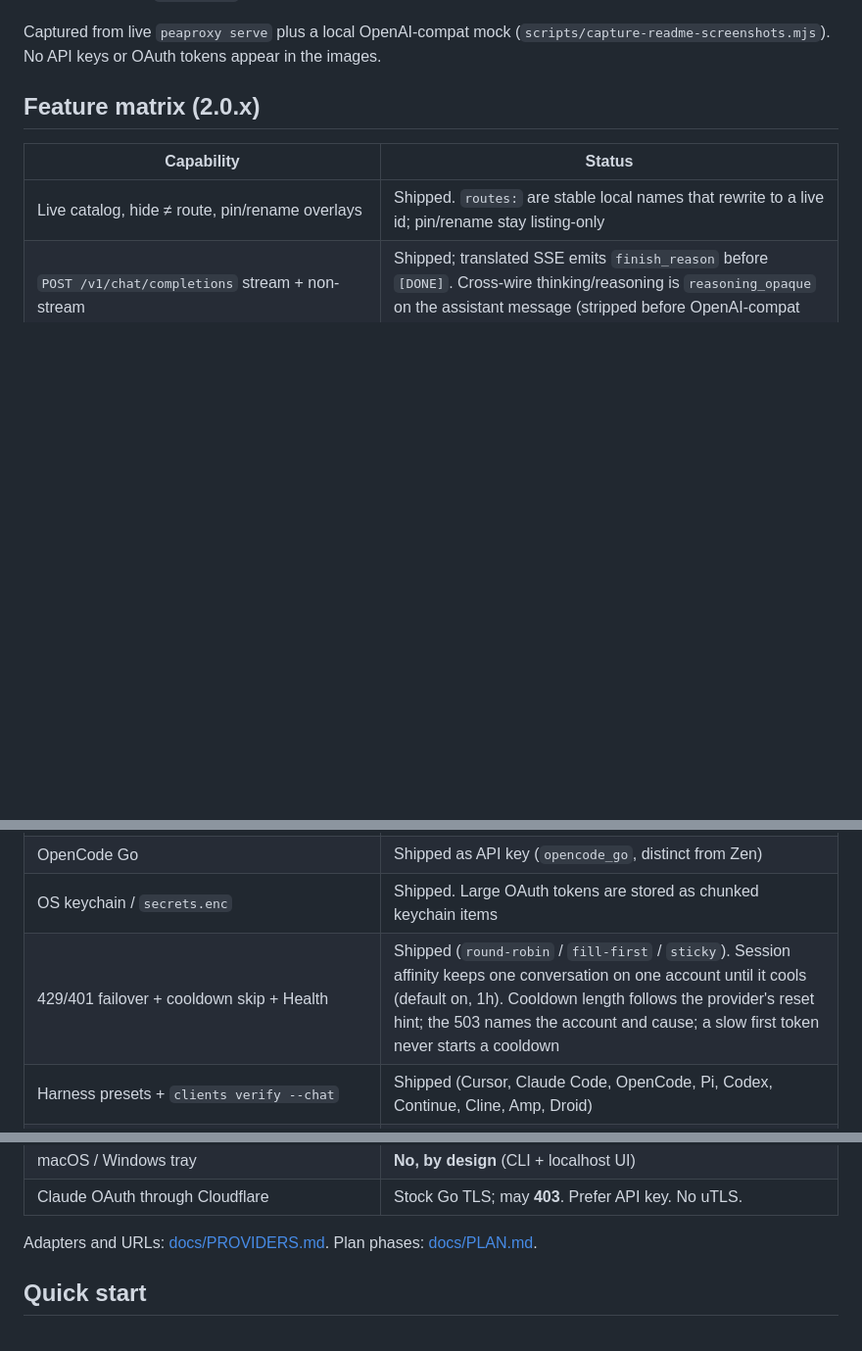
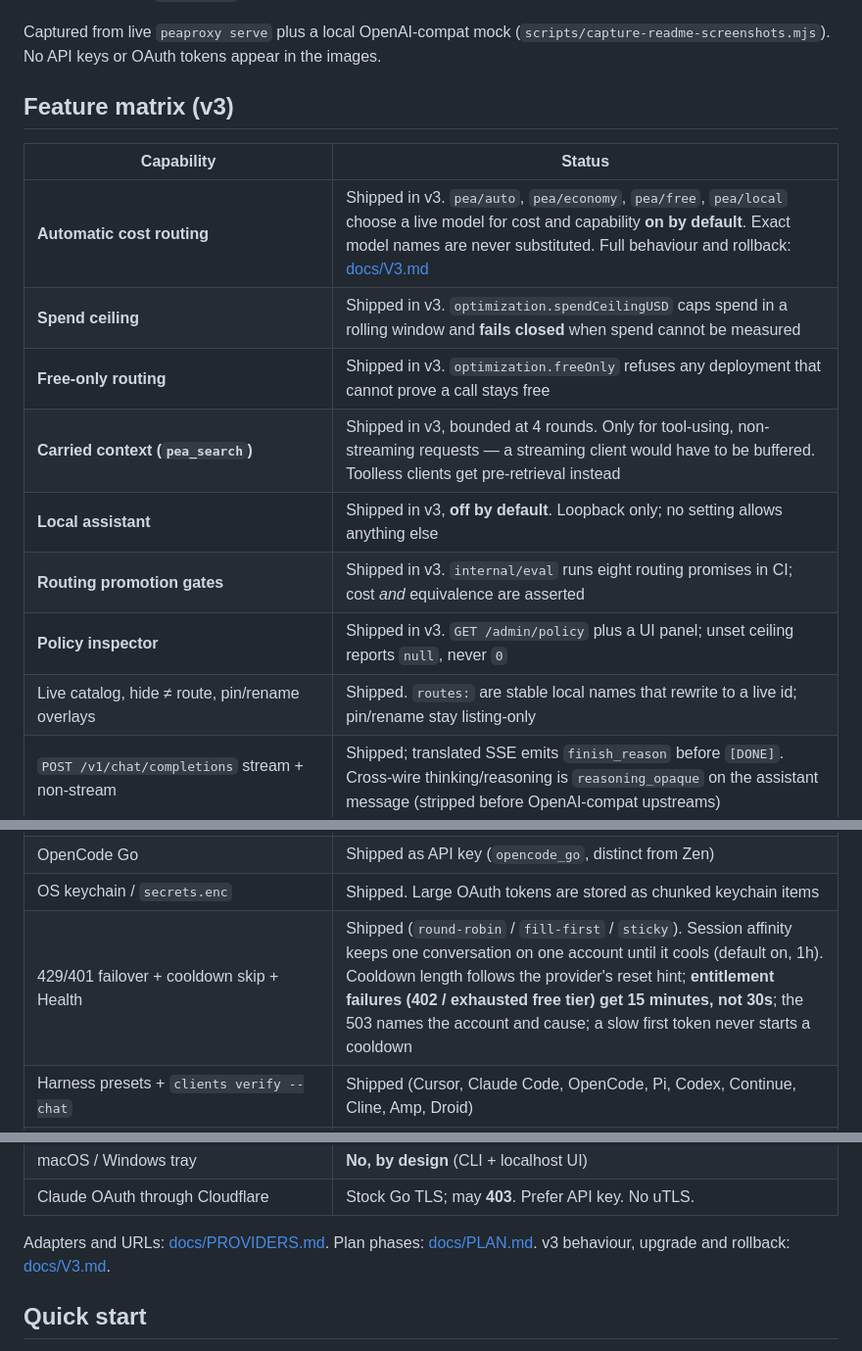
Before and after one commit to ks1686/peaproxy, a Markdown page: README.md, 3 parts joined by grey strips. Shown at 98% size. GitHub-like rendering; blank space fills up the shorter version.

```diff
--- a/README.md
+++ b/README.md
@@ -96,10 +96,17 @@ First-run **Accounts** — local / API-key onboarding CTAs first. Subscription O
 
 Captured from live `peaproxy serve` plus a local OpenAI-compat mock (`scripts/capture-readme-screenshots.mjs`). No API keys or OAuth tokens appear in the images.
 
-## Feature matrix (2.0.x)
+## Feature matrix (v3)
 
 | Capability | Status |
 |---|---|
+| **Automatic cost routing** | Shipped in v3. `pea/auto`, `pea/economy`, `pea/free`, `pea/local` choose a live model for cost and capability **on by default**. Exact model names are never substituted. Full behaviour and rollback: [docs/V3.md](docs/V3.md) |
+| **Spend ceiling** | Shipped in v3. `optimization.spendCeilingUSD` caps spend in a rolling window and **fails closed** when spend cannot be measured |
+| **Free-only routing** | Shipped in v3. `optimization.freeOnly` refuses any deployment that cannot prove a call stays free |
+| **Carried context (`pea_search`)** | Shipped in v3, bounded at 4 rounds. Only for tool-using, non-streaming requests — a streaming client would have to be buffered. Toolless clients get pre-retrieval instead |
+| **Local assistant** | Shipped in v3, **off by default**. Loopback only; no setting allows anything else |
+| **Routing promotion gates** | Shipped in v3. `internal/eval` runs eight routing promises in CI; cost *and* equivalence are asserted |
+| **Policy inspector** | Shipped in v3. `GET /admin/policy` plus a UI panel; unset ceiling reports `null`, never `0` |
 | Live catalog, hide ≠ route, pin/rename overlays | Shipped. `routes:` are stable local names that rewrite to a live id; pin/rename stay listing-only |
 | `POST /v1/chat/completions` stream + non-stream | Shipped; translated SSE emits `finish_reason` before `[DONE]`. Cross-wire thinking/reasoning is `reasoning_opaque` on the assistant message (stripped before OpenAI-compat upstreams) |
 | `POST /v1/messages` true Anthropic SSE | Shipped. Translated streams (non-Claude models) carry usage, stream tool calls as `tool_use` blocks, and report `max_tokens` on truncation |
@@ -117,7 +125,7 @@ Captured from live `peaproxy serve` plus a local OpenAI-compat mock (`scripts/ca
 | Factory / Droid chat upstream | **Not yet** — Droid is a **client** preset |
 | OpenCode Go | Shipped as API key (`opencode_go`, distinct from Zen) |
 | OS keychain / `secrets.enc` | Shipped. Large OAuth tokens are stored as chunked keychain items |
-| 429/401 failover + cooldown skip + Health | Shipped (`round-robin` / `fill-first` / `sticky`). Session affinity keeps one conversation on one account until it cools (default on, 1h). Cooldown length follows the provider's reset hint; the 503 names the account and cause; a slow first token never starts a cooldown |
+| 429/401 failover + cooldown skip + Health | Shipped (`round-robin` / `fill-first` / `sticky`). Session affinity keeps one conversation on one account until it cools (default on, 1h). Cooldown length follows the provider's reset hint; **entitlement failures (402 / exhausted free tier) get 15 minutes, not 30s**; the 503 names the account and cause; a slow first token never starts a cooldown |
 | Harness presets + `clients verify --chat` | Shipped (Cursor, Claude Code, OpenCode, Pi, Codex, Continue, Cline, Amp, Droid) |
 | Settings, onboarding CTAs, `config validate` | Shipped |
 | CLI `catalog` / `health` / `requests` / `accounts add` | Shipped |
@@ -126,7 +134,7 @@ Captured from live `peaproxy serve` plus a local OpenAI-compat mock (`scripts/ca
 | macOS / Windows tray | **No, by design** (CLI + localhost UI) |
 | Claude OAuth through Cloudflare | Stock Go TLS; may **403**. Prefer API key. No uTLS. |
 
-Adapters and URLs: [docs/PROVIDERS.md](docs/PROVIDERS.md). Plan phases: [docs/PLAN.md](docs/PLAN.md).
+Adapters and URLs: [docs/PROVIDERS.md](docs/PROVIDERS.md). Plan phases: [docs/PLAN.md](docs/PLAN.md). v3 behaviour, upgrade and rollback: [docs/V3.md](docs/V3.md).
 
 ## Quick start
 
```
Also changed, not shown: other parts of README.md (+1 -0 lines), docs/CONFIG.md (+43 -2 lines), docs/PROVIDERS.md (+21 -2 lines).
